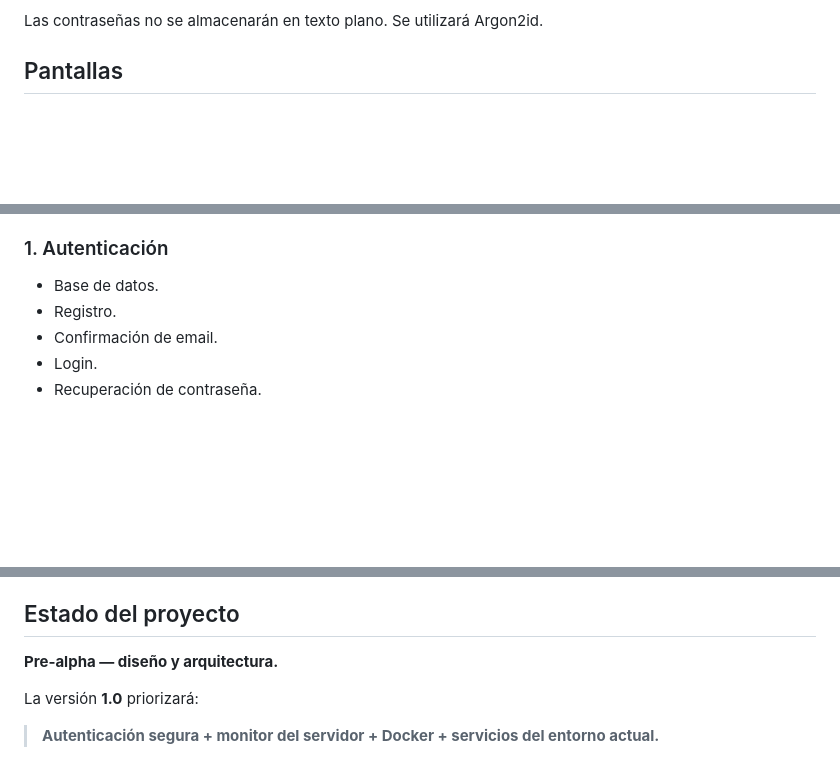
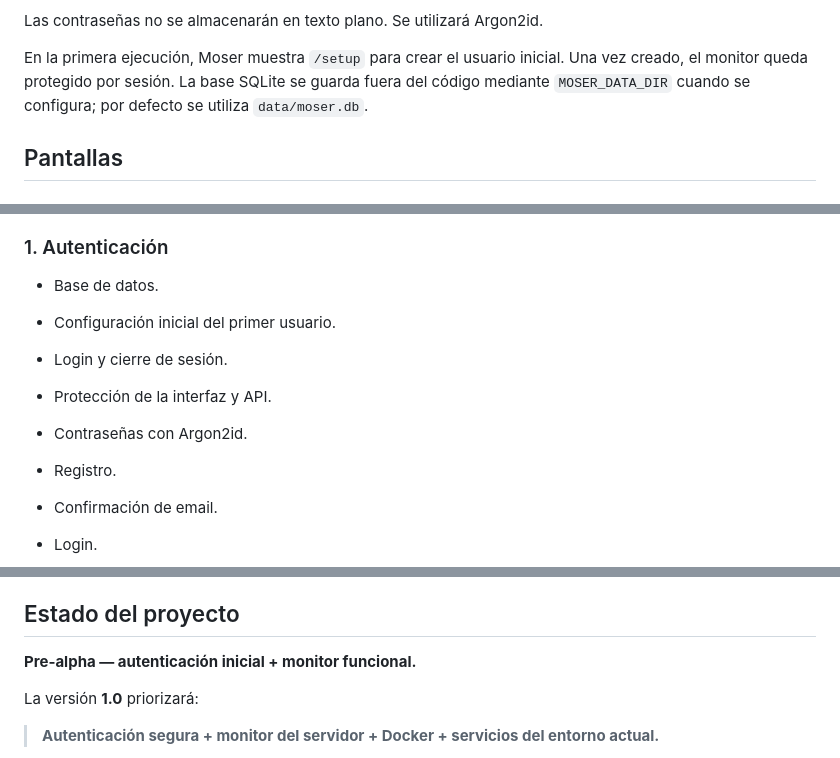
Before and after one commit to nicolaievich/Moser, a Markdown page: README.md, 3 parts joined by grey strips. Drawn GitHub-style; blank space fills up the shorter version.

Commit message:
Documentar autenticación inicial y actualizar estado del proyecto

```diff
--- a/README.md
+++ b/README.md
@@ -79,6 +79,8 @@ Flujo previsto:
 9. Configuración protegida.
 
 Las contraseñas no se almacenarán en texto plano. Se utilizará Argon2id.
+
+En la primera ejecución, Moser muestra `/setup` para crear el usuario inicial. Una vez creado, el monitor queda protegido por sesión. La base SQLite se guarda fuera del código mediante `MOSER_DATA_DIR` cuando se configura; por defecto se utiliza `data/moser.db`.
 
 ## Pantallas
 
@@ -208,6 +210,11 @@ Cada módulo tendrá una responsabilidad concreta y el código estará ampliamen
 
 ### 1. Autenticación
 - Base de datos.
+- Configuración inicial del primer usuario.
+- Login y cierre de sesión.
+- Protección de la interfaz y API.
+- Contraseñas con Argon2id.
+
 - Registro.
 - Confirmación de email.
 - Login.
@@ -273,7 +280,7 @@ Principios:
 
 ## Estado del proyecto
 
-**Pre-alpha — diseño y arquitectura.**
+**Pre-alpha — autenticación inicial + monitor funcional.**
 
 La versión **1.0** priorizará:
 
```
